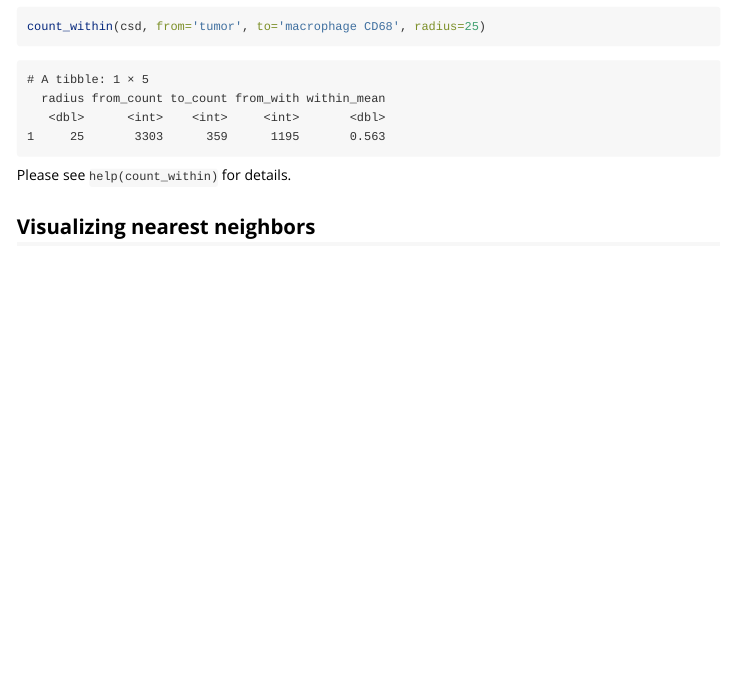
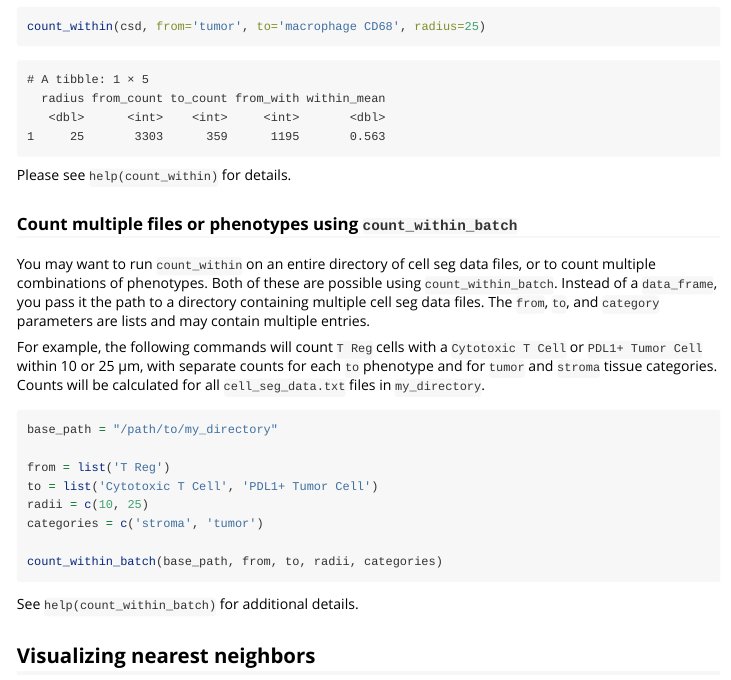
Before and after one commit to akoyabio/phenoptr, an R Markdown document (vignettes/computing_distances.Rmd): the page in a window 1100 px wide, from 2990 px down. Rendered offline with R 4.5, knitr and Pandoc, with nearby package versions.

Commit message:
Add count_within_batch to the computing_distances vignette. Rebuild docs.

````diff
--- a/vignettes/computing_distances.Rmd
+++ b/vignettes/computing_distances.Rmd
@@ -133,12 +133,39 @@ is not symmetric. In this example, the number of `tumor` cells with a
 within 25 microns is not the same as the number of `macrophage CD68`
 cells with a `tumor` cell within 25 microns.
 
-
 ```{r}
 count_within(csd, from='tumor', to='macrophage CD68', radius=25)
 ```
 
 Please see `help(count_within)` for details.
+
+### Count multiple files or phenotypes using `count_within_batch`
+
+You may want to run `count_within` on an entire directory of cell seg data
+files, or to count multiple combinations of phenotypes. Both of
+these are possible using `count_within_batch`. Instead of a `data_frame`,
+you pass it the path to a directory containing multiple cell seg data files.
+The `from`, `to`, and `category` parameters are lists and may contain
+multiple entries.
+
+For example, the following commands will count `T Reg` cells
+with a `Cytotoxic T Cell` or `PDL1+ Tumor Cell` within 10 or 25 &mu;m,
+with separate counts for each `to` phenotype and for
+`tumor` and `stroma` tissue categories. Counts will be calculated
+for all `cell_seg_data.txt` files in `my_directory`.
+
+```{r eval=FALSE}
+base_path = "/path/to/my_directory"
+
+from = list('T Reg')
+to = list('Cytotoxic T Cell', 'PDL1+ Tumor Cell')
+radii = c(10, 25)
+categories = c('stroma', 'tumor')
+
+count_within_batch(base_path, from, to, radii, categories)
+```
+
+See `help(count_within_batch)` for additional details.
 
 ## Visualizing nearest neighbors
 
````
Also changed, not shown: R/average_counts.R (+7 -3 lines), vignettes/computing_distances.R (+10 -0 lines), vignettes/reading_image_files.R (+3 -2 lines), docs/articles/computing_distances.R, docs/articles/reading_image_files.R, vignettes/computing_distances.html, vignettes/reading_image_files.html, vignettes/selecting_cells.html, 13 other files.
